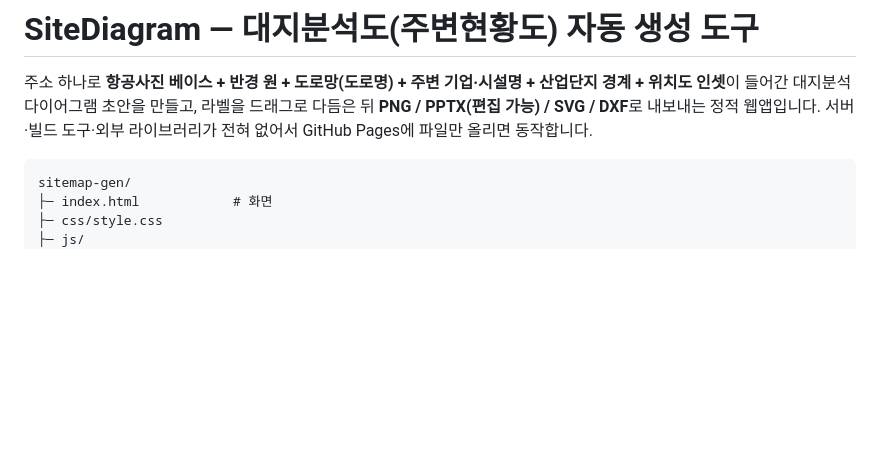
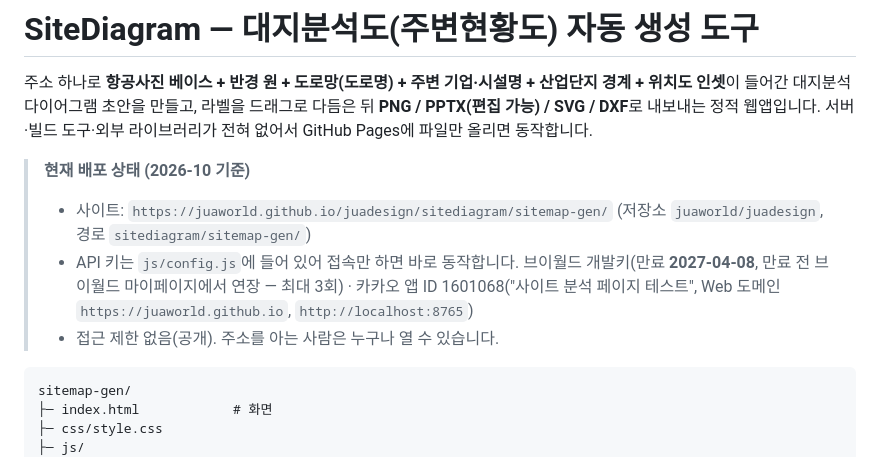
Before and after one commit to juaworld/juadesign, a Markdown page: sitediagram/sitemap-gen/README.md, the part around one of its changes. Rendered like a GitHub page; blank space fills up the shorter version.

````diff
--- a/sitediagram/sitemap-gen/README.md
+++ b/sitediagram/sitemap-gen/README.md
@@ -3,6 +3,11 @@
 주소 하나로 **항공사진 베이스 + 반경 원 + 도로망(도로명) + 주변 기업·시설명 + 산업단지 경계 + 위치도 인셋**이 들어간
 대지분석 다이어그램 초안을 만들고, 라벨을 드래그로 다듬은 뒤 **PNG / PPTX(편집 가능) / SVG / DXF**로 내보내는 정적 웹앱입니다.
 서버·빌드 도구·외부 라이브러리가 전혀 없어서 GitHub Pages에 파일만 올리면 동작합니다.
+
+> **현재 배포 상태 (2026-10 기준)**
+> - 사이트: `https://juaworld.github.io/juadesign/sitediagram/sitemap-gen/` (저장소 `juaworld/juadesign`, 경로 `sitediagram/sitemap-gen/`)
+> - API 키는 `js/config.js`에 들어 있어 접속만 하면 바로 동작합니다. 브이월드 개발키(만료 **2027-04-08**, 만료 전 브이월드 마이페이지에서 연장 — 최대 3회) · 카카오 앱 ID 1601068("사이트 분석 페이지 테스트", Web 도메인 `https://juaworld.github.io`, `http://localhost:8765`)
+> - 접근 제한 없음(공개). 주소를 아는 사람은 누구나 열 수 있습니다.
 
 ```
 sitemap-gen/
````
Also changed, not shown: other parts of sitediagram/sitemap-gen/README.md (+11 -5 lines).
